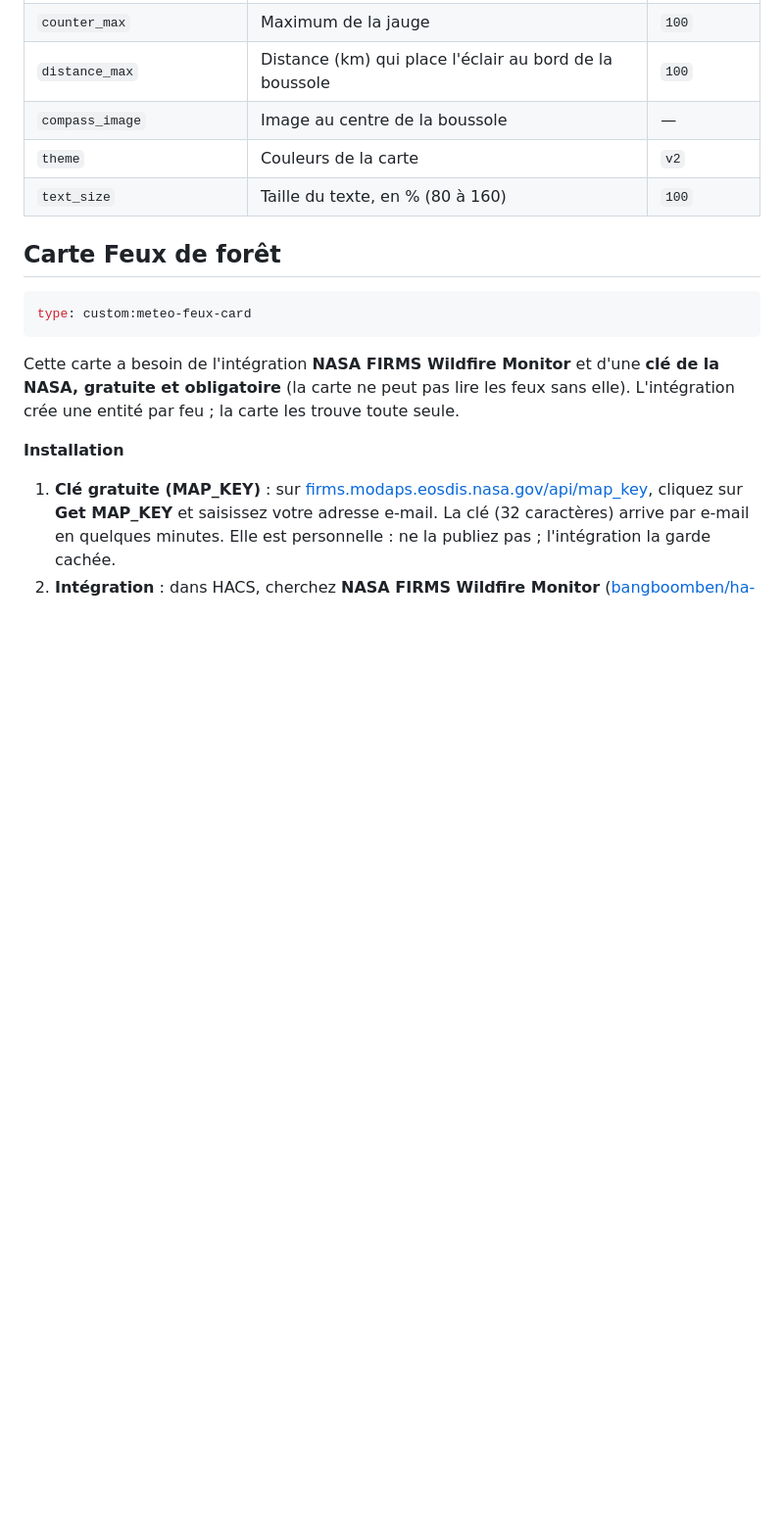
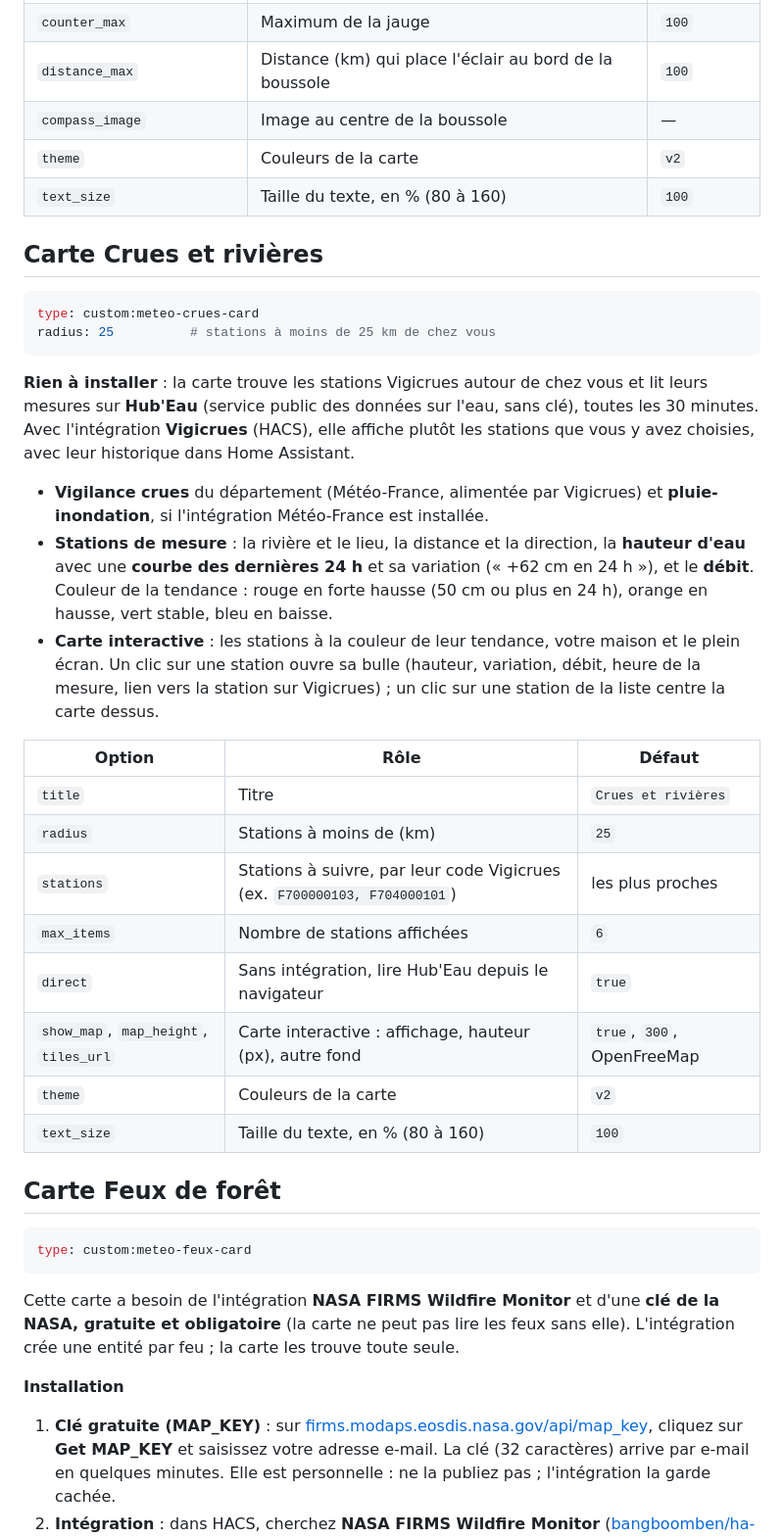
Before and after one commit to Marlboro62/meteo-card, a Markdown page: README.md, the part around one of its changes. Shown at 98% size. Rendered like a GitHub page; blank space fills up the shorter version.

````diff
--- a/README.md
+++ b/README.md
@@ -323,6 +329,30 @@ Pour le total du mois, créez un compteur **Paramètres › Appareils et service
 | `theme` | Couleurs de la carte | `v2` |
 | `text_size` | Taille du texte, en % (80 à 160) | `100` |
 
+## Carte Crues et rivières
+
+```yaml
+type: custom:meteo-crues-card
+radius: 25          # stations à moins de 25 km de chez vous
+```
+
+**Rien à installer** : la carte trouve les stations Vigicrues autour de chez vous et lit leurs mesures sur **Hub'Eau** (service public des données sur l'eau, sans clé), toutes les 30 minutes. Avec l'intégration **Vigicrues** (HACS), elle affiche plutôt les stations que vous y avez choisies, avec leur historique dans Home Assistant.
+
+- **Vigilance crues** du département (Météo-France, alimentée par Vigicrues) et **pluie-inondation**, si l'intégration Météo-France est installée.
+- **Stations de mesure** : la rivière et le lieu, la distance et la direction, la **hauteur d'eau** avec une **courbe des dernières 24 h** et sa variation (« +62 cm en 24 h »), et le **débit**. Couleur de la tendance : rouge en forte hausse (50 cm ou plus en 24 h), orange en hausse, vert stable, bleu en baisse.
+- **Carte interactive** : les stations à la couleur de leur tendance, votre maison et le plein écran. Un clic sur une station ouvre sa bulle (hauteur, variation, débit, heure de la mesure, lien vers la station sur Vigicrues) ; un clic sur une station de la liste centre la carte dessus.
+
+| Option | Rôle | Défaut |
+| --- | --- | --- |
+| `title` | Titre | `Crues et rivières` |
+| `radius` | Stations à moins de (km) | `25` |
+| `stations` | Stations à suivre, par leur code Vigicrues (ex. `F700000103, F704000101`) | les plus proches |
+| `max_items` | Nombre de stations affichées | `6` |
+| `direct` | Sans intégration, lire Hub'Eau depuis le navigateur | `true` |
+| `show_map`, `map_height`, `tiles_url` | Carte interactive : affichage, hauteur (px), autre fond | `true`, `300`, OpenFreeMap |
+| `theme` | Couleurs de la carte | `v2` |
+| `text_size` | Taille du texte, en % (80 à 160) | `100` |
+
 ## Carte Feux de forêt
 
 ```yaml
````
Also changed, not shown: other parts of README.md (+6 -0 lines), images/meteo-crues.png (added), 2 other files.
